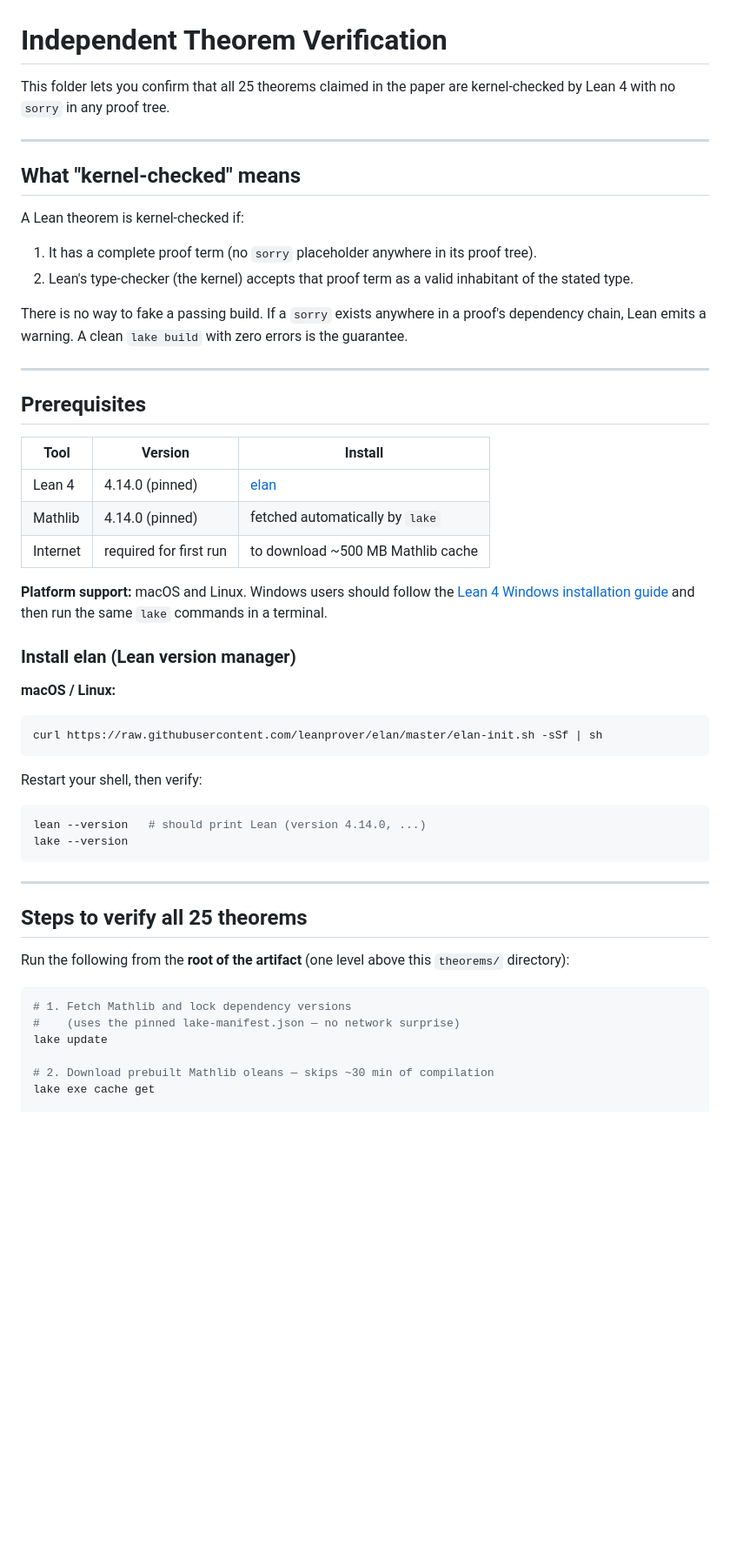
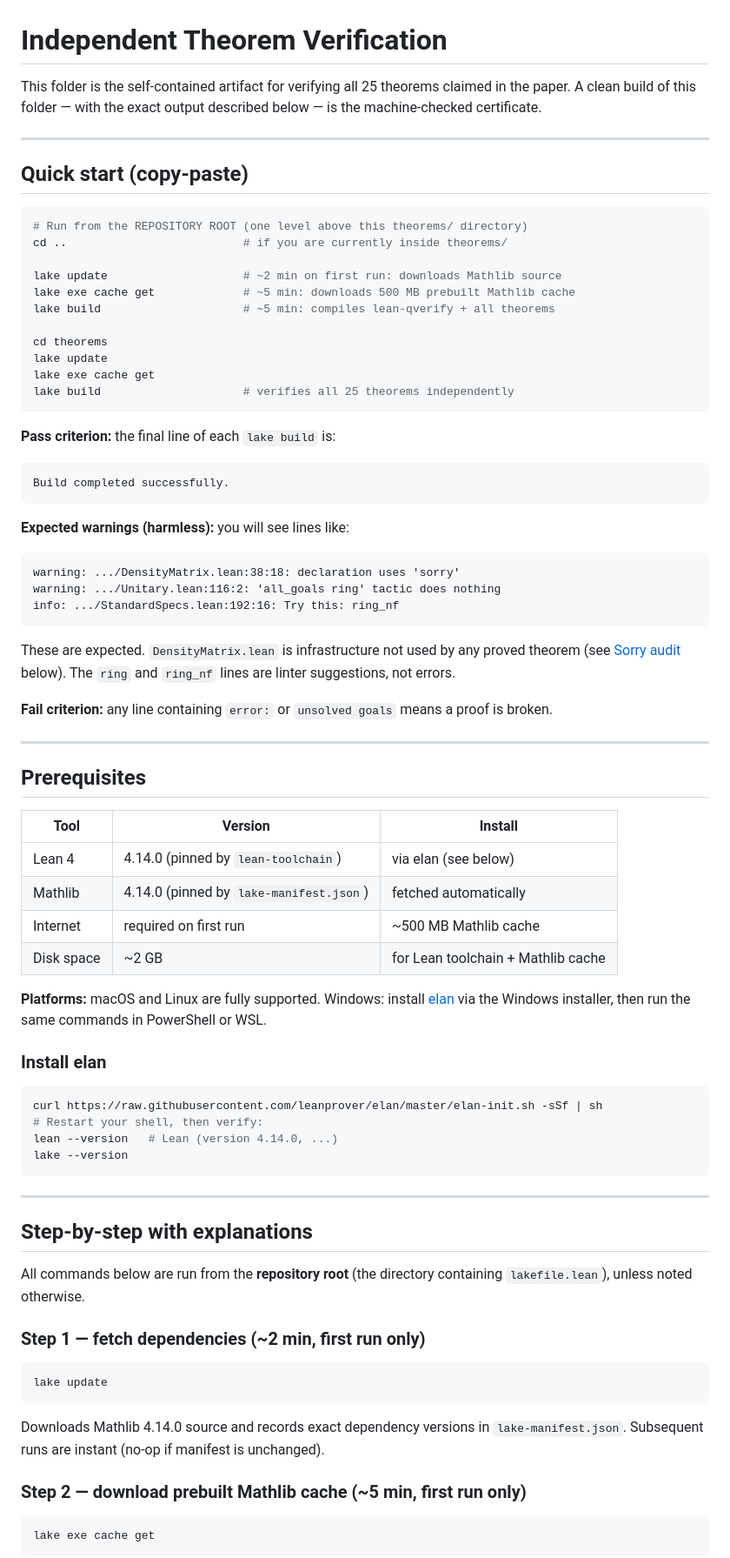
Before and after one commit to akkeshavan/lean-qverify, a Markdown page: theorems/README.md, the part around one of its changes. Shown at 87% size. GitHub-like rendering; blank space fills up the shorter version.

````diff
--- a/theorems/README.md
+++ b/theorems/README.md
@@ -1,21 +1,45 @@
 # Independent Theorem Verification
 
-This folder lets you confirm that all 25 theorems claimed in the paper are
-kernel-checked by Lean 4 with no `sorry` in any proof tree.
+This folder is the self-contained artifact for verifying all 25 theorems
+claimed in the paper.  A clean build of this folder — with the exact output
+described below — is the machine-checked certificate.
 
 ---
 
-## What "kernel-checked" means
+## Quick start (copy-paste)
 
-A Lean theorem is kernel-checked if:
+```bash
+# Run from the REPOSITORY ROOT (one level above this theorems/ directory)
+cd ..                          # if you are currently inside theorems/
 
-1. It has a complete proof term (no `sorry` placeholder anywhere in its proof tree).
-2. Lean's type-checker (the kernel) accepts that proof term as a valid inhabitant
-   of the stated type.
+lake update                    # ~2 min on first run: downloads Mathlib source
+lake exe cache get             # ~5 min: downloads 500 MB prebuilt Mathlib cache
+lake build                     # ~5 min: compiles lean-qverify + all theorems
 
-There is no way to fake a passing build. If a `sorry` exists anywhere in a
-proof's dependency chain, Lean emits a warning. A clean `lake build` with zero
-errors is the guarantee.
+cd theorems
+lake update
+lake exe cache get
+lake build                     # verifies all 25 theorems independently
+```
+
+**Pass criterion:** the final line of each `lake build` is:
+
+```
+Build completed successfully.
+```
+
+**Expected warnings (harmless):** you will see lines like:
+```
+warning: .../DensityMatrix.lean:38:18: declaration uses 'sorry'
+warning: .../Unitary.lean:116:2: 'all_goals ring' tactic does nothing
+info: .../StandardSpecs.lean:192:16: Try this: ring_nf
+```
+These are expected.  `DensityMatrix.lean` is infrastructure not used by any
+proved theorem (see [Sorry audit](#sorry-audit) below).  The `ring` and
+`ring_nf` lines are linter suggestions, not errors.
+
+**Fail criterion:** any line containing `error:` or `unsolved goals` means a
+proof is broken.
 
 ---
 
@@ -23,41 +47,44 @@ errors is the guarantee.
 
 | Tool | Version | Install |
 |------|---------|---------|
-| Lean 4 | 4.14.0 (pinned) | [elan](https://github.com/leanprover/elan) |
-| Mathlib | 4.14.0 (pinned) | fetched automatically by `lake` |
-| Internet | required for first run | to download ~500 MB Mathlib cache |
+| Lean 4 | 4.14.0 (pinned by `lean-toolchain`) | via elan (see below) |
+| Mathlib | 4.14.0 (pinned by `lake-manifest.json`) | fetched automatically |
+| Internet | required on first run | ~500 MB Mathlib cache |
+| Disk space | ~2 GB | for Lean toolchain + Mathlib cache |
 
-**Platform support:** macOS and Linux. Windows users should follow the
-[Lean 4 Windows installation guide](https://leanprover.github.io/lean4/doc/setup.html)
-and then run the same `lake` commands in a terminal.
+**Platforms:** macOS and Linux are fully supported.  Windows: install
+[elan](https://github.com/leanprover/elan) via the Windows installer, then
+run the same commands in PowerShell or WSL.
 
-### Install elan (Lean version manager)
-
-**macOS / Linux:**
+### Install elan
 
 ```bash
 curl https://raw.githubusercontent.com/leanprover/elan/master/elan-init.sh -sSf | sh
-```
-
-Restart your shell, then verify:
-
-```bash
-lean --version   # should print Lean (version 4.14.0, ...)
+# Restart your shell, then verify:
+lean --version   # Lean (version 4.14.0, ...)
 lake --version
 ```
 
 ---
 
-## Steps to verify all 25 theorems
+## Step-by-step with explanations
 
-Run the following from the **root of the artifact** (one level above this
-`theorems/` directory):
+All commands below are run from the **repository root** (the directory
+containing `lakefile.lean`), unless noted otherwise.
+
+### Step 1 — fetch dependencies (~2 min, first run only)
 
 ```bash
-# 1. Fetch Mathlib and lock dependency versions
-#    (uses the pinned lake-manifest.json — no network surprise)
 lake update
+```
 
-# 2. Download prebuilt Mathlib oleans — skips ~30 min of compilation
+Downloads Mathlib 4.14.0 source and records exact dependency versions in
+`lake-manifest.json`.  Subsequent runs are instant (no-op if manifest is
+unchanged).
+
+### Step 2 — download prebuilt Mathlib cache (~5 min, first run only)
+
+```bash
 lake exe cache get
+```
 
````
Also changed, not shown: other parts of theorems/README.md (+102 -67 lines).
